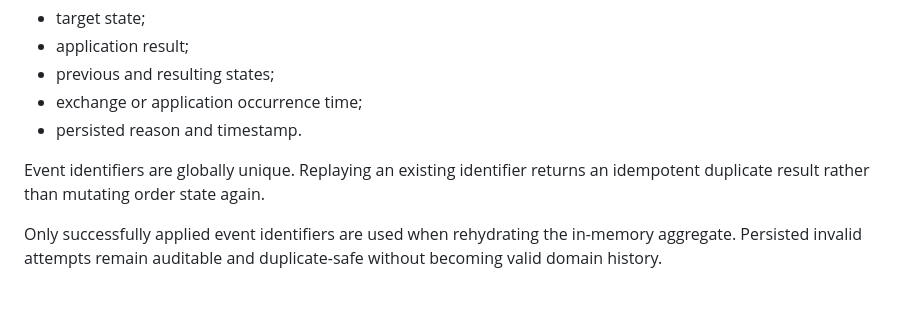
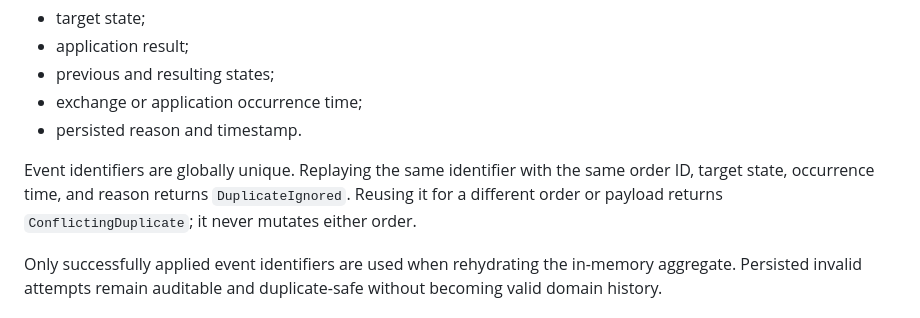
Before and after one commit to Hamrez95/Quantara, a Markdown page: docs/persistence.md, the part around the change. GitHub-like rendering.

Commit message:
docs(persistence): clarify conflicting event ID handling

```diff
--- a/docs/persistence.md
+++ b/docs/persistence.md
@@ -23,7 +23,7 @@ The `order_events` table stores every new lifecycle event identifier, including
 - exchange or application occurrence time;
 - persisted reason and timestamp.
 
-Event identifiers are globally unique. Replaying an existing identifier returns an idempotent duplicate result rather than mutating order state again.
+Event identifiers are globally unique. Replaying the same identifier with the same order ID, target state, occurrence time, and reason returns `DuplicateIgnored`. Reusing it for a different order or payload returns `ConflictingDuplicate`; it never mutates either order.
 
 Only successfully applied event identifiers are used when rehydrating the in-memory aggregate. Persisted invalid attempts remain auditable and duplicate-safe without becoming valid domain history.
 
```
